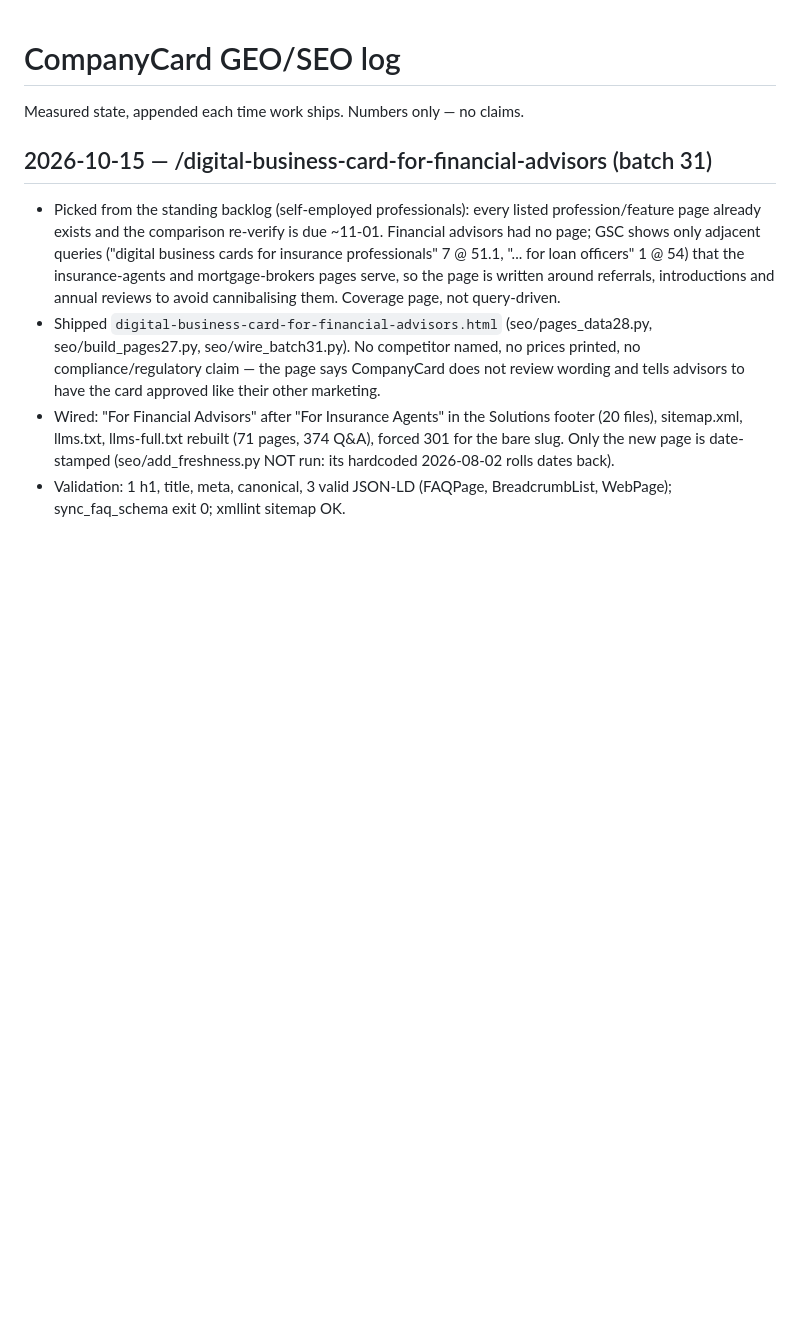
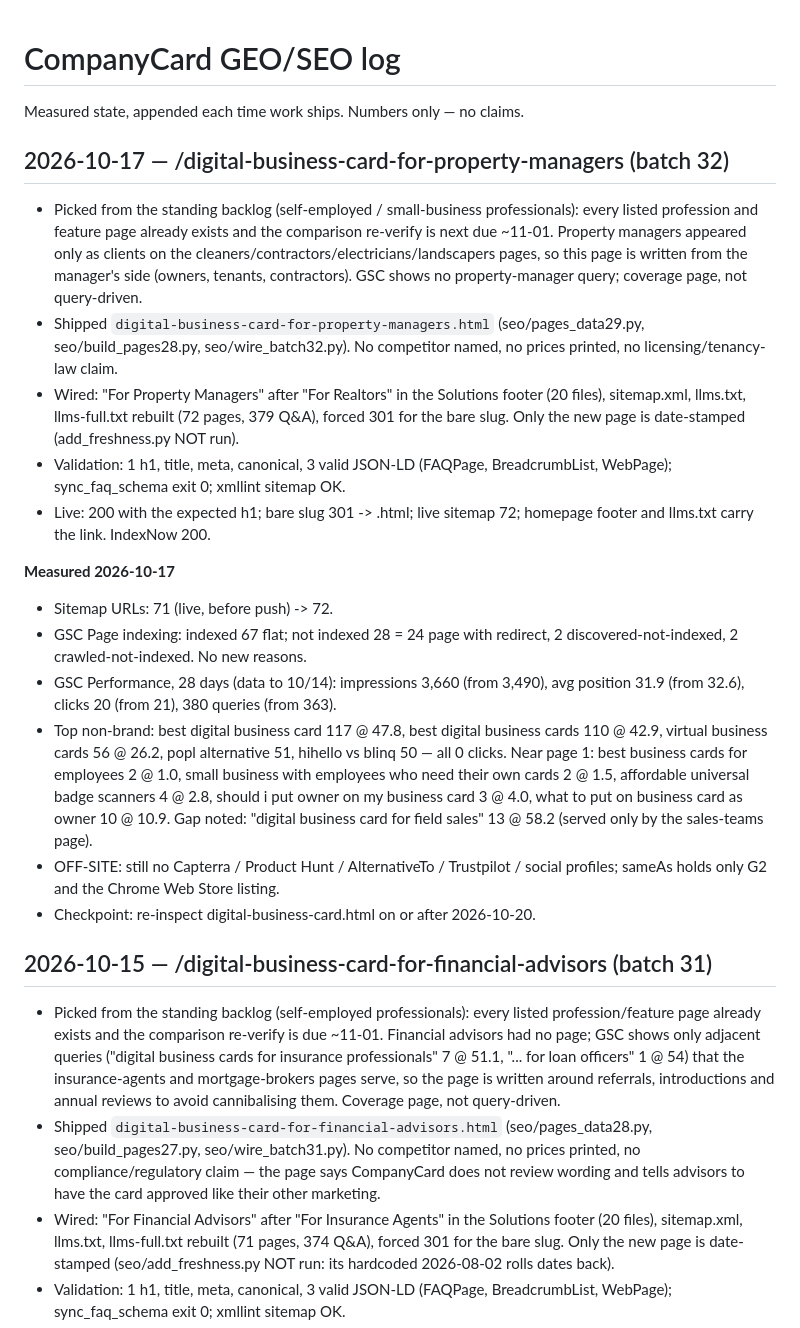
Before and after one commit to porshianboti-star/company-card, a Markdown page: growth/geo-log.md, the part around the change. GitHub-like rendering; blank space fills up the shorter version.

Commit message:
GEO log 2026-10-17: property managers page + measurements [skip ci]
Co-Authored-By: Claude Opus 5.5 <noreply@anthropic.com>

```diff
--- a/growth/geo-log.md
+++ b/growth/geo-log.md
@@ -1,6 +1,44 @@
 # CompanyCard GEO/SEO log
 
 Measured state, appended each time work ships. Numbers only — no claims.
+
+## 2026-10-17 — /digital-business-card-for-property-managers (batch 32)
+
+- Picked from the standing backlog (self-employed / small-business
+  professionals): every listed profession and feature page already exists and
+  the comparison re-verify is next due ~11-01. Property managers appeared only
+  as clients on the cleaners/contractors/electricians/landscapers pages, so this
+  page is written from the manager's side (owners, tenants, contractors). GSC
+  shows no property-manager query; coverage page, not query-driven.
+- Shipped `digital-business-card-for-property-managers.html`
+  (seo/pages_data29.py, seo/build_pages28.py, seo/wire_batch32.py). No
+  competitor named, no prices printed, no licensing/tenancy-law claim.
+- Wired: "For Property Managers" after "For Realtors" in the Solutions footer
+  (20 files), sitemap.xml, llms.txt, llms-full.txt rebuilt (72 pages, 379
+  Q&A), forced 301 for the bare slug. Only the new page is date-stamped
+  (add_freshness.py NOT run).
+- Validation: 1 h1, title, meta, canonical, 3 valid JSON-LD (FAQPage,
+  BreadcrumbList, WebPage); sync_faq_schema exit 0; xmllint sitemap OK.
+- Live: 200 with the expected h1; bare slug 301 -> .html; live sitemap 72;
+  homepage footer and llms.txt carry the link. IndexNow 200.
+
+**Measured 2026-10-17**
+- Sitemap URLs: 71 (live, before push) -> 72.
+- GSC Page indexing: indexed 67 flat; not indexed 28 = 24 page with redirect,
+  2 discovered-not-indexed, 2 crawled-not-indexed. No new reasons.
+- GSC Performance, 28 days (data to 10/14): impressions 3,660 (from 3,490),
+  avg position 31.9 (from 32.6), clicks 20 (from 21), 380 queries (from 363).
+- Top non-brand: best digital business card 117 @ 47.8, best digital business
+  cards 110 @ 42.9, virtual business cards 56 @ 26.2, popl alternative 51,
+  hihello vs blinq 50 — all 0 clicks. Near page 1: best business cards for
+  employees 2 @ 1.0, small business with employees who need their own cards
+  2 @ 1.5, affordable universal badge scanners 4 @ 2.8, should i put owner on
+  my business card 3 @ 4.0, what to put on business card as owner 10 @ 10.9.
+  Gap noted: "digital business card for field sales" 13 @ 58.2 (served only by
+  the sales-teams page).
+- OFF-SITE: still no Capterra / Product Hunt / AlternativeTo / Trustpilot /
+  social profiles; sameAs holds only G2 and the Chrome Web Store listing.
+- Checkpoint: re-inspect digital-business-card.html on or after 2026-10-20.
 
 ## 2026-10-15 — /digital-business-card-for-financial-advisors (batch 31)
 
```
